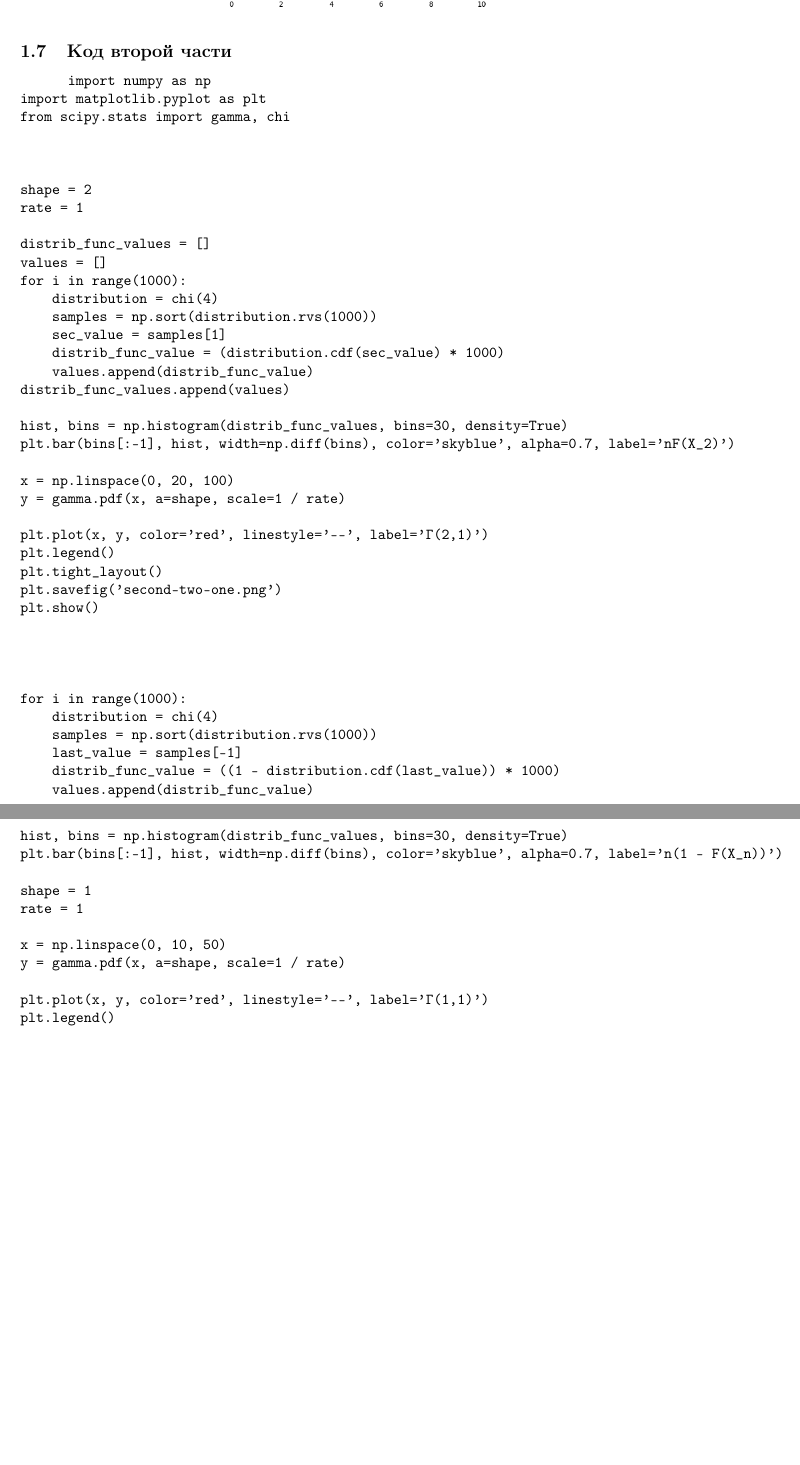
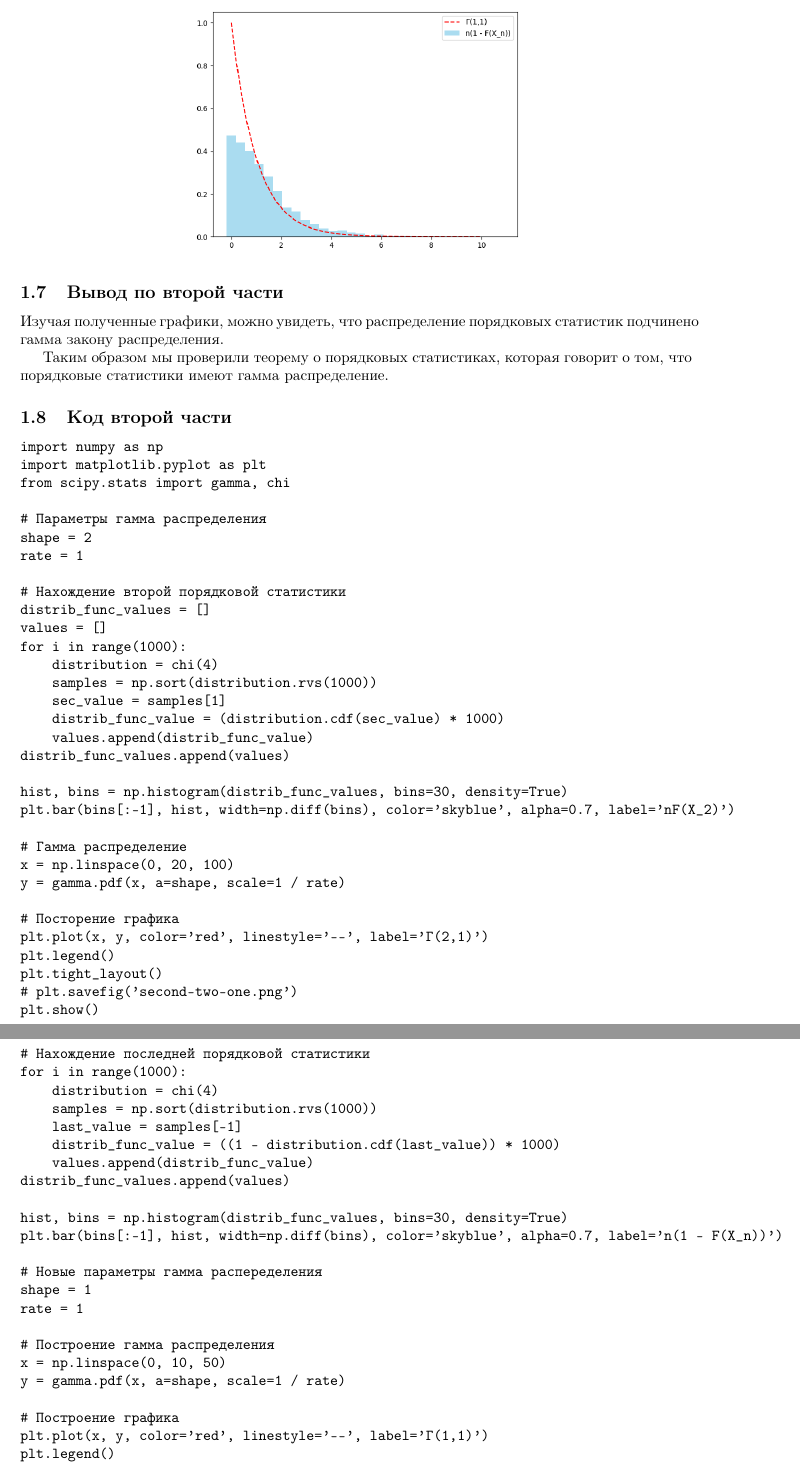
Before and after one commit to adik-alone/-------, a LaTeX document (Lab1/main.tex): two parts of pages 4 and 5 of 9, joined at a grey line, cut at the place of the change, the shorter picture padded with empty space. Compiled offline with pdfLaTeX.

Commit message:
fix second path

```diff
--- a/Lab1/main.tex
+++ b/Lab1/main.tex
@@ -143,17 +145,24 @@ plt.show()
       \includegraphics[width=0.5\linewidth]{Python/second-one-one}\label{fig:figure3}
 \end{figure}
 
+\subsection{Вывод по второй части}
+Изучая полученные графики, можно увидеть, что распределение порядковых статистик подчинено гамма закону распределения.
+
+Таким образом мы проверили теорему о порядковых статистиках,
+которая говорит о том, что порядковые статистики имеют гамма распределение.
+
+
 \subsection{Код второй части}\label{subsec:--}
 \begin{verbatim}
-      import numpy as np
+import numpy as np
 import matplotlib.pyplot as plt
 from scipy.stats import gamma, chi
 
-
-
+# Параметры гамма распределения
 shape = 2
 rate = 1
 
+# Нахождение второй порядковой статистики
 distrib_func_values = []
 values = []
 for i in range(1000):
@@ -167,18 +176,20 @@ distrib_func_values.append(values)
 hist, bins = np.histogram(distrib_func_values, bins=30, density=True)
 plt.bar(bins[:-1], hist, width=np.diff(bins), color='skyblue', alpha=0.7, label='nF(X_2)')
 
+# Гамма распределение
 x = np.linspace(0, 20, 100)
 y = gamma.pdf(x, a=shape, scale=1 / rate)
 
+# Посторение графика
 plt.plot(x, y, color='red', linestyle='--', label='Г(2,1)')
 plt.legend()
 plt.tight_layout()
-plt.savefig('second-two-one.png')
+# plt.savefig('second-two-one.png')
 plt.show()
 
 
 
-
+# Нахождение последней порядковой статистики
 for i in range(1000):
     distribution = chi(4)
     samples = np.sort(distribution.rvs(1000))
@@ -190,19 +201,20 @@ distrib_func_values.append(values)
 hist, bins = np.histogram(distrib_func_values, bins=30, density=True)
 plt.bar(bins[:-1], hist, width=np.diff(bins), color='skyblue', alpha=0.7, label='n(1 - F(X_n))')
 
+# Новые параметры гамма распеределения
 shape = 1
 rate = 1
 
+# Построение гамма распределения
 x = np.linspace(0, 10, 50)
 y = gamma.pdf(x, a=shape, scale=1 / rate)
 
+# Построение графика
 plt.plot(x, y, color='red', linestyle='--', label='Г(1,1)')
 plt.legend()
 plt.tight_layout()
 plt.savefig('second-one-one.png')
 plt.show()
-
-
 \end{verbatim}
 
 \section{Задание №2. Вариант 4}\label{sec:-no2.--4}
```
Also changed, not shown: Lab1/main.tex (8 more changed lines).
